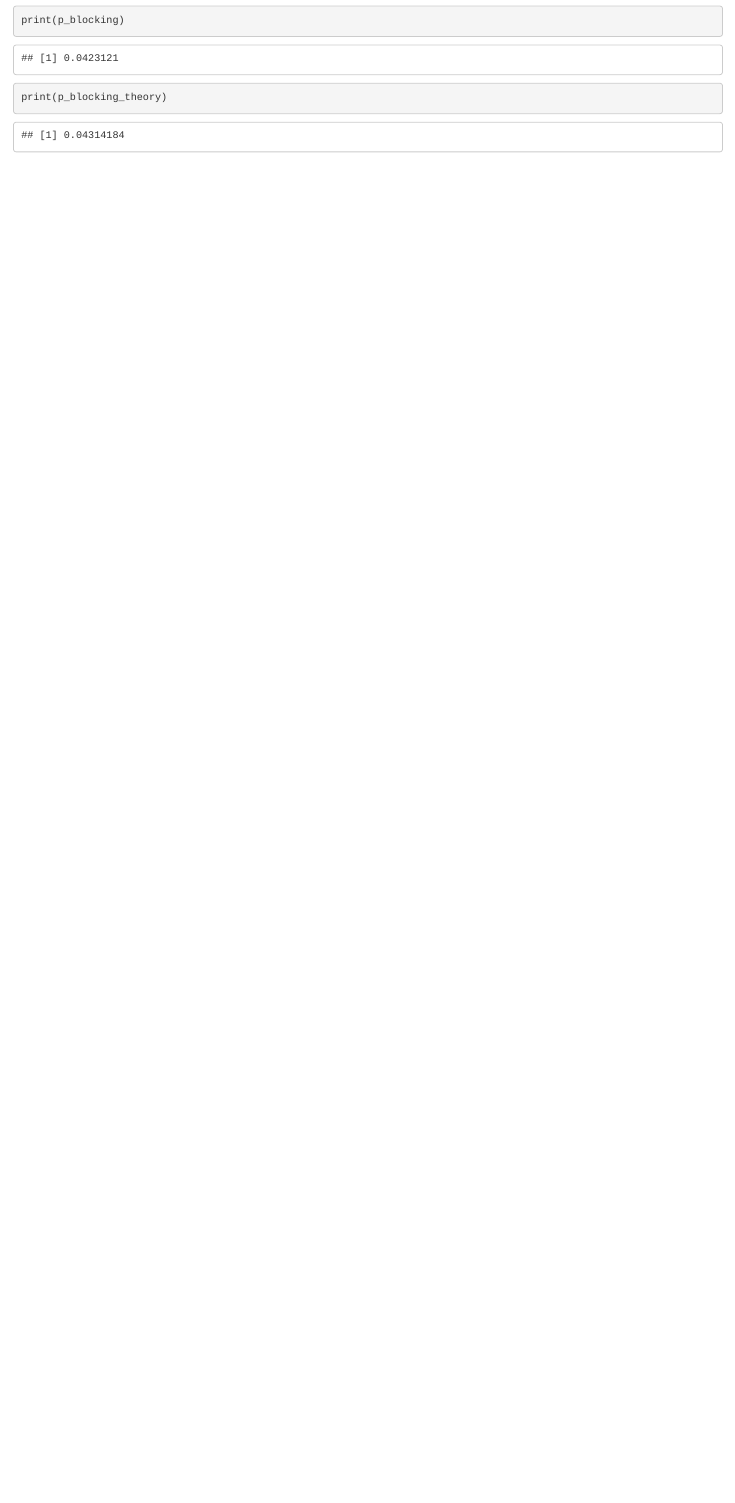
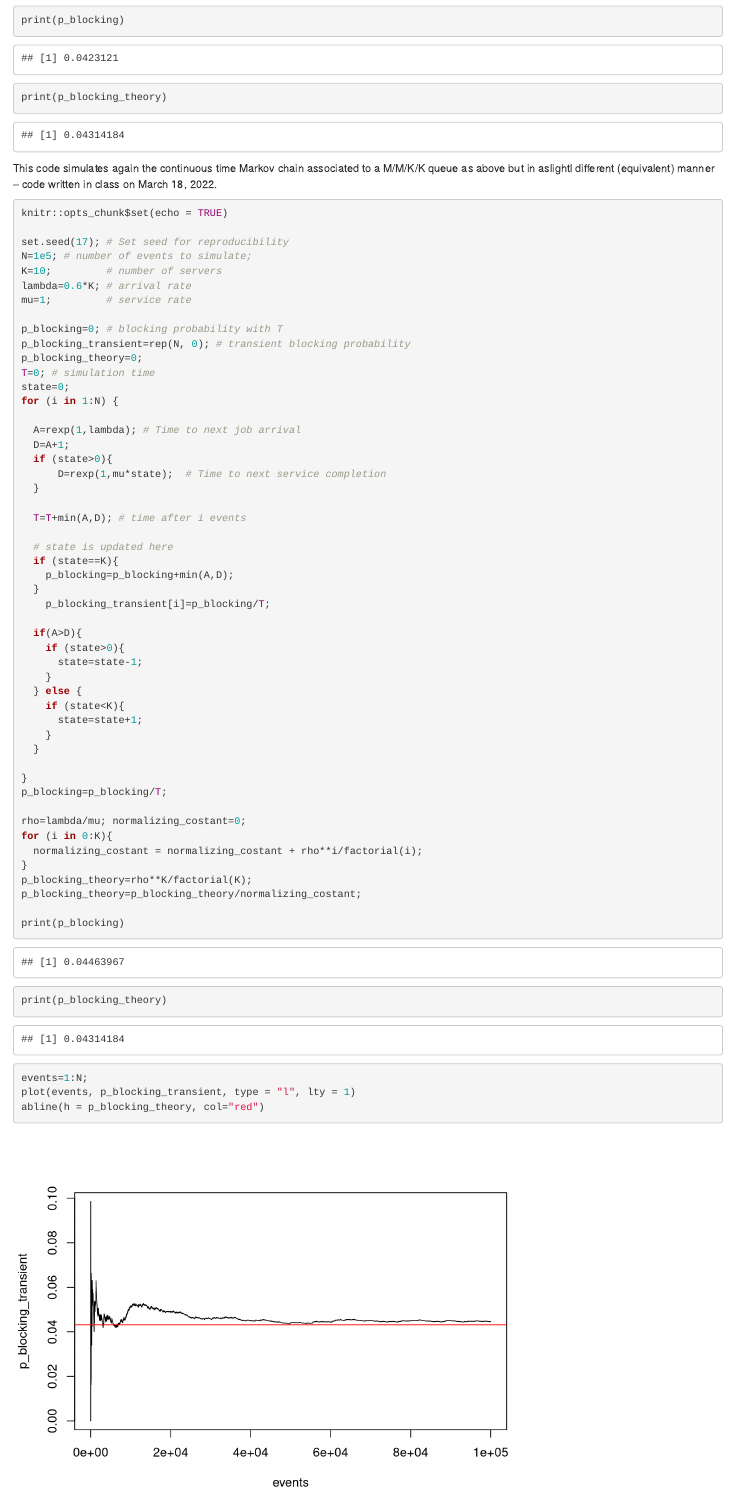
Before and after one commit to jonatha-anselmi/INFO4-EP, an R Markdown document (MMKK.Rmd): the page in a window 1100 px wide, from 1770 px down. Rendered offline with R 4.5, knitr and Pandoc, with nearby package versions.

Commit message:
Update MMKK.Rmd

````diff
--- a/MMKK.Rmd
+++ b/MMKK.Rmd
@@ -72,3 +72,66 @@ print(p_blocking)
 print(p_blocking_theory)
 
 ```
+
+
+This code simulates again the continuous time Markov chain associated to a M/M/K/K queue as above but in aslightl different (equivalent) manner -- code written in class on March 18, 2022.
+
+
+```{r eval=TRUE, include=TRUE}
+knitr::opts_chunk$set(echo = TRUE)
+
+set.seed(17); # Set seed for reproducibility
+N=1e5; # number of events to simulate;
+K=10;         # number of servers
+lambda=0.6*K; # arrival rate
+mu=1;         # service rate
+
+p_blocking=0; # blocking probability with T
+p_blocking_transient=rep(N, 0); # transient blocking probability
+p_blocking_theory=0;
+T=0; # simulation time
+state=0;
+for (i in 1:N) {
+
+  A=rexp(1,lambda); # Time to next job arrival
+  D=A+1;
+  if (state>0){
+      D=rexp(1,mu*state);  # Time to next service completion
+  }
+
+  T=T+min(A,D); # time after i events
+
+  # state is updated here
+  if (state==K){
+    p_blocking=p_blocking+min(A,D);
+  }
+    p_blocking_transient[i]=p_blocking/T;
+
+  if(A>D){
+    if (state>0){
+      state=state-1;
+    }
+  } else {
+    if (state<K){
+      state=state+1;
+    }
+  }
+
+}
+p_blocking=p_blocking/T;
+
+rho=lambda/mu; normalizing_costant=0;
+for (i in 0:K){
+  normalizing_costant = normalizing_costant + rho**i/factorial(i);
+}
+p_blocking_theory=rho**K/factorial(K);
+p_blocking_theory=p_blocking_theory/normalizing_costant;
+
+print(p_blocking)
+print(p_blocking_theory)
+
+events=1:N;
+plot(events, p_blocking_transient, type = "l", lty = 1)
+abline(h = p_blocking_theory, col="red")
+
+```
````
